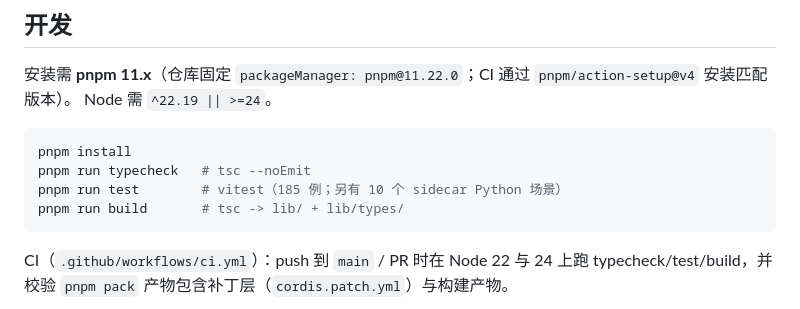
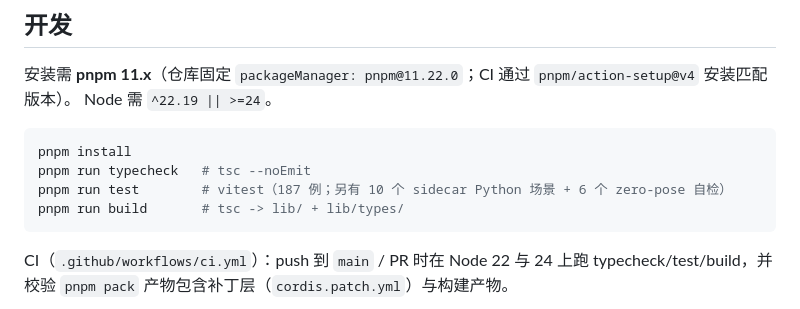
Before and after one commit to StvLi/dsh-ros2, a Markdown page: README_CN.md, the part around the change. Drawn GitHub-style.

````diff
--- a/README_CN.md
+++ b/README_CN.md
@@ -473,7 +473,7 @@ Node 需 `^22.19 || >=24`。
 ```bash
 pnpm install
 pnpm run typecheck   # tsc --noEmit
-pnpm run test        # vitest（185 例；另有 10 个 sidecar Python 场景）
+pnpm run test        # vitest（187 例；另有 10 个 sidecar Python 场景 + 6 个 zero-pose 自检）
 pnpm run build       # tsc -> lib/ + lib/types/
 ```
 
````
Also changed, not shown: CHANGELOG.md (+26 -0 lines), README.md (+1 -1 lines).
